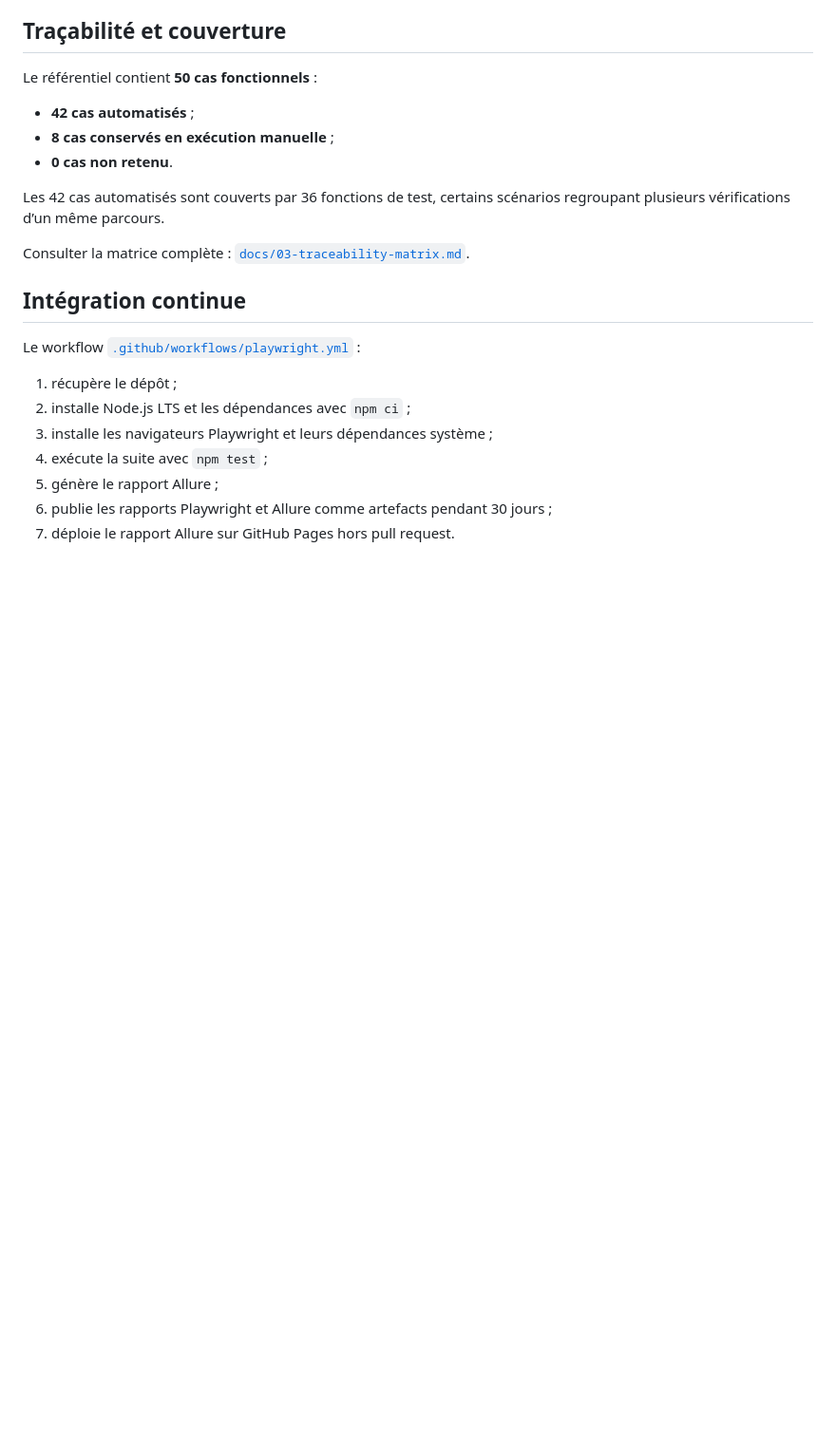
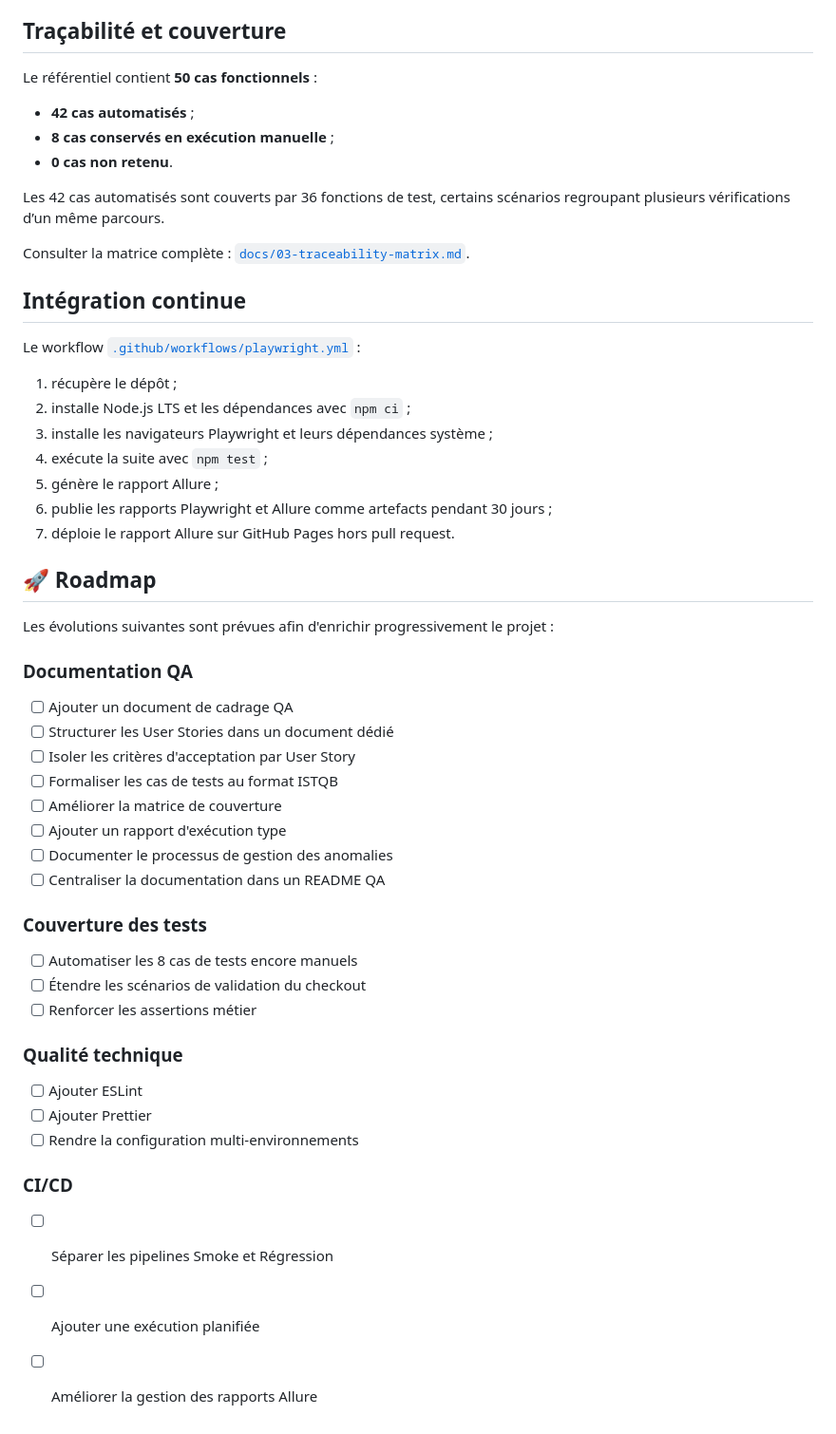
Before and after one commit to maximejoannis/saucedemo-qa-automation, a Markdown page: README.md, the part around the change. Shown at 95% size. Rendered like a GitHub page; blank space fills up the shorter version.

```diff
--- a/README.md
+++ b/README.md
@@ -296,3 +296,36 @@ Le workflow [`.github/workflows/playwright.yml`](.github/workflows/playwright.ym
 5. génère le rapport Allure ;
 6. publie les rapports Playwright et Allure comme artefacts pendant 30 jours ;
 7. déploie le rapport Allure sur GitHub Pages hors pull request.
+
+## 🚀 Roadmap
+
+Les évolutions suivantes sont prévues afin d'enrichir progressivement le projet :
+
+### Documentation QA
+
+- [ ] Ajouter un document de cadrage QA
+- [ ] Structurer les User Stories dans un document dédié
+- [ ] Isoler les critères d'acceptation par User Story
+- [ ] Formaliser les cas de tests au format ISTQB
+- [ ] Améliorer la matrice de couverture
+- [ ] Ajouter un rapport d'exécution type
+- [ ] Documenter le processus de gestion des anomalies
+- [ ] Centraliser la documentation dans un README QA
+
+### Couverture des tests
+
+- [ ] Automatiser les 8 cas de tests encore manuels
+- [ ] Étendre les scénarios de validation du checkout
+- [ ] Renforcer les assertions métier
+
+### Qualité technique
+
+- [ ] Ajouter ESLint
+- [ ] Ajouter Prettier
+- [ ] Rendre la configuration multi-environnements
+
+### CI/CD
+
+- [ ] Séparer les pipelines Smoke et Régression
+- [ ] Ajouter une exécution planifiée
+- [ ] Améliorer la gestion des rapports Allure
```
